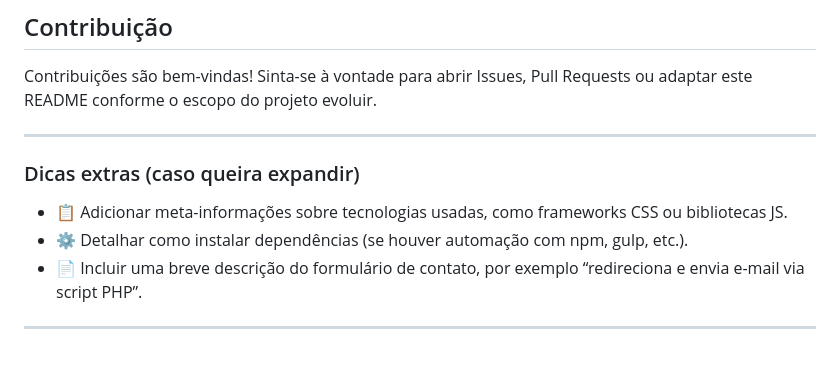
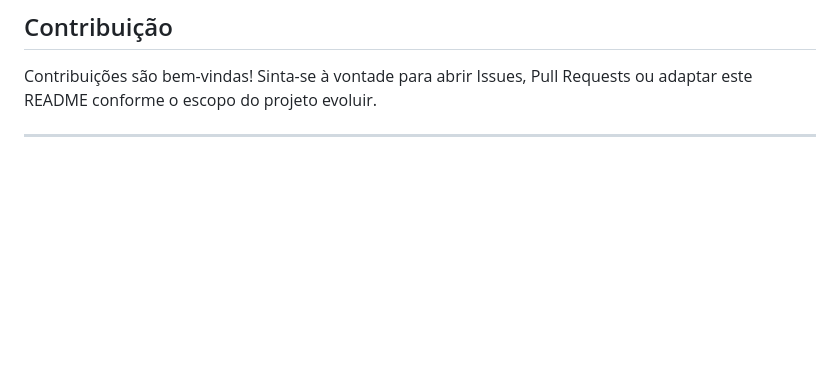
Before and after one commit to TRogato/meu-site-pessoal, a Markdown page: readme.md, the part around the change. GitHub-like rendering; blank space fills up the shorter version.

```diff
--- a/readme.md
+++ b/readme.md
@@ -118,12 +118,4 @@ Contribuições são bem-vindas! Sinta-se à vontade para abrir Issues, Pull Req
 
 ---
 
-### Dicas extras (caso queira expandir)
-
-* 📋 Adicionar meta-informações sobre tecnologias usadas, como frameworks CSS ou bibliotecas JS.
-* ⚙ Detalhar como instalar dependências (se houver automação com npm, gulp, etc.).
-* 📄 Incluir uma breve descrição do formulário de contato, por exemplo “redireciona e envia e-mail via script PHP”.
-
----
-
 [1]: https://github.com/TRogato/landingpage "GitHub - TRogato/landingpage"
```
